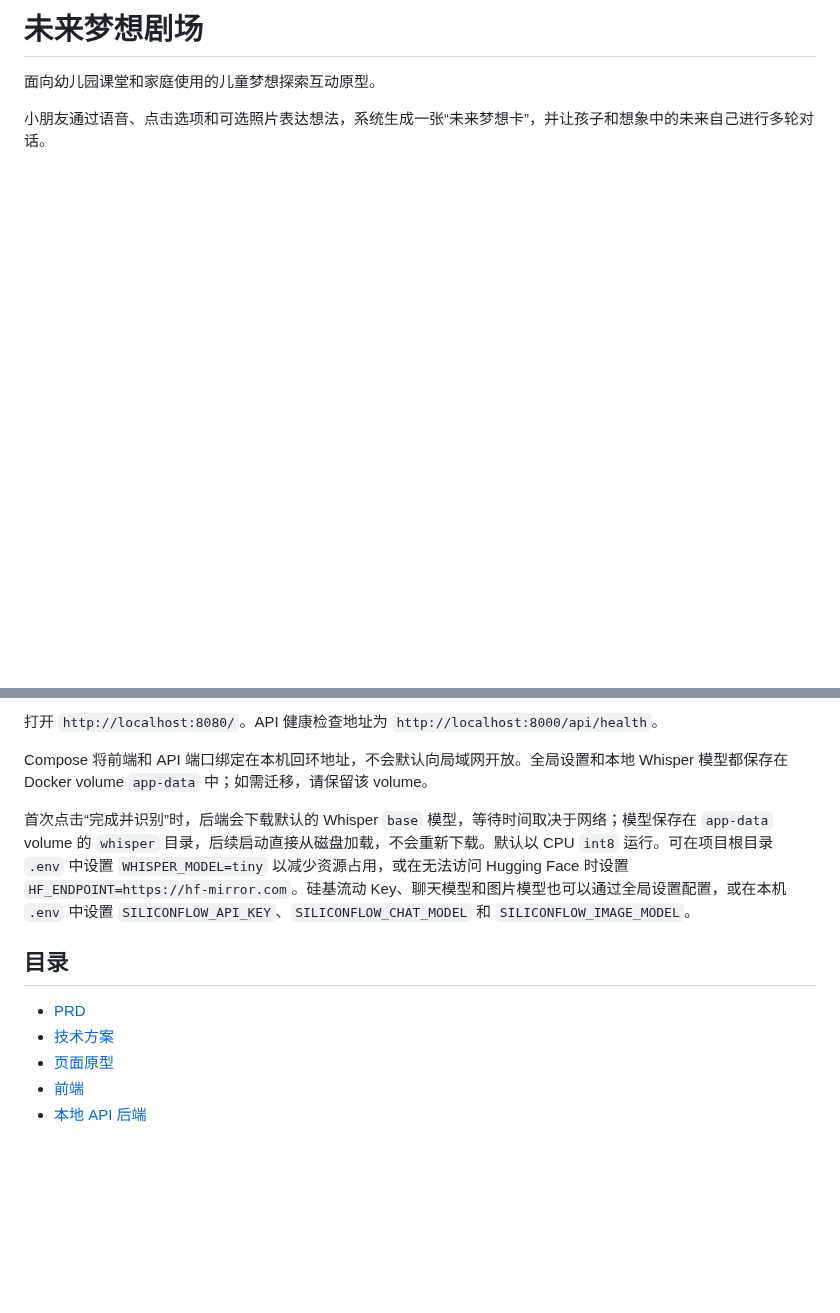
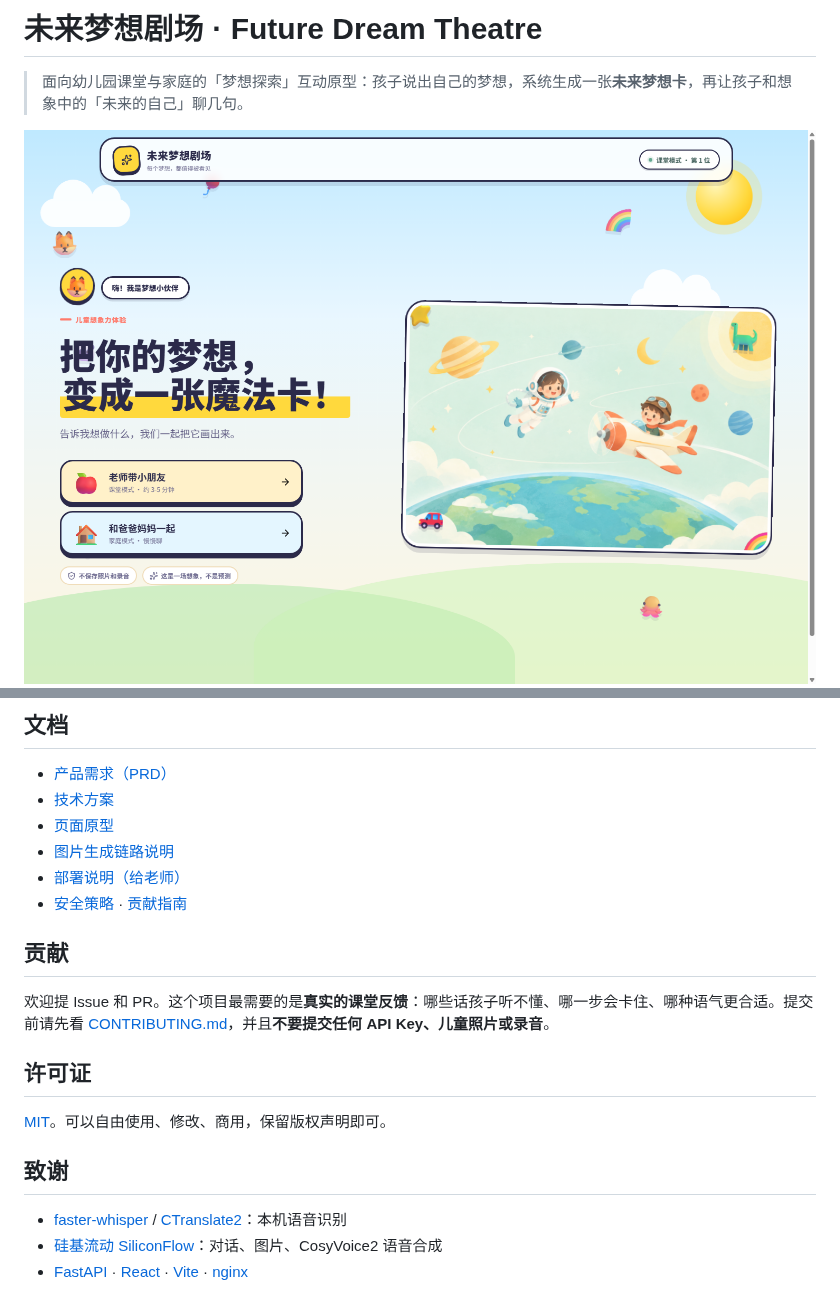
Before and after one commit to tz120012/future-dream-theatre, a Markdown page: README.md, 2 parts joined by grey strips. Drawn GitHub-style; pictures changed too: docs/screenshots/01-entry.png (added); blank space fills up the shorter version.

```diff
--- a/README.md
+++ b/README.md
@@ -1,6 +1,7 @@
-# 未来梦想剧场
+# 未来梦想剧场 · Future Dream Theatre
 
-面向幼儿园课堂和家庭使用的儿童梦想探索互动原型。
+> 面向幼儿园课堂与家庭的「梦想探索」互动原型：孩子说出自己的梦想，系统生成一张**未来梦想卡**，再让孩子和想象中的「未来的自己」聊几句。
 
-小朋友通过语音、点击选项和可选照片表达想法，系统生成一张“未来梦想卡”，并让孩子和想象中的未来自己进行多轮对话。
+<!-- screenshots -->
+<img src="docs/screenshots/01-entry.png" width="820" alt="首页：把你的梦想，变成一张魔法卡" />
 
@@ -92,14 +143,23 @@
 
-打开 `http://localhost:8080/`。API 健康检查地址为 `http://localhost:8000/api/health`。
+## 文档
 
-Compose 将前端和 API 端口绑定在本机回环地址，不会默认向局域网开放。全局设置和本地 Whisper 模型都保存在 Docker volume `app-data` 中；如需迁移，请保留该 volume。
-
-首次点击“完成并识别”时，后端会下载默认的 Whisper `base` 模型，等待时间取决于网络；模型保存在 `app-data` volume 的 `whisper` 目录，后续启动直接从磁盘加载，不会重新下载。默认以 CPU `int8` 运行。可在项目根目录 `.env` 中设置 `WHISPER_MODEL=tiny` 以减少资源占用，或在无法访问 Hugging Face 时设置 `HF_ENDPOINT=https://hf-mirror.com`。硅基流动 Key、聊天模型和图片模型也可以通过全局设置配置，或在本机 `.env` 中设置 `SILICONFLOW_API_KEY`、`SILICONFLOW_CHAT_MODEL` 和 `SILICONFLOW_IMAGE_MODEL`。
-
-## 目录
-
-- [PRD](PRD.md)
+- [产品需求（PRD）](PRD.md)
 - [技术方案](TECHNICAL-PLAN.md)
 - [页面原型](UI-PROTOTYPE.md)
-- [前端](frontend/)
-- [本地 API 后端](backend/)
+- [图片生成链路说明](IMAGE-GENERATION.md)
+- [部署说明（给老师）](deploy/部署说明.md)
+- [安全策略](SECURITY.md) · [贡献指南](CONTRIBUTING.md)
+
+## 贡献
+
+欢迎提 Issue 和 PR。这个项目最需要的是**真实的课堂反馈**：哪些话孩子听不懂、哪一步会卡住、哪种语气更合适。提交前请先看 [CONTRIBUTING.md](CONTRIBUTING.md)，并且**不要提交任何 API Key、儿童照片或录音**。
+
+## 许可证
+
+[MIT](LICENSE)。可以自由使用、修改、商用，保留版权声明即可。
+
+## 致谢
+
+- [faster-whisper](https://github.com/SYSTRAN/faster-whisper) / [CTranslate2](https://github.com/OpenNMT/CTranslate2)：本机语音识别
+- [硅基流动 SiliconFlow](https://cloud.siliconflow.cn/)：对话、图片、CosyVoice2 语音合成
+- [FastAPI](https://fastapi.tiangolo.com/) · [React](https://react.dev/) · [Vite](https://vite.dev/) · [nginx](https://nginx.org/)
```
Also changed, not shown: other parts of README.md (+104 -54 lines), CONTRIBUTING.md (added, +50 -0 lines), SECURITY.md (added, +33 -0 lines), deploy/部署说明.md (+17 -0 lines), docs/screenshots/02-interview.png (added), docs/screenshots/03-teacher-setup.png (added), docs/screenshots/04-settings.png (added), 6 other files.
